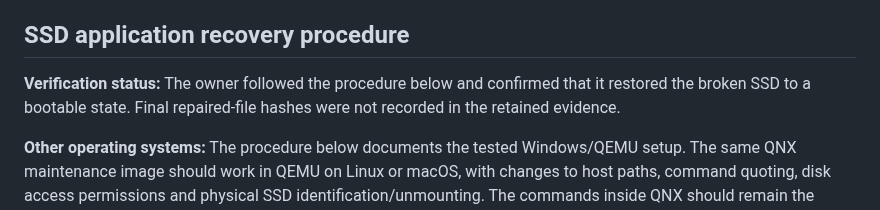
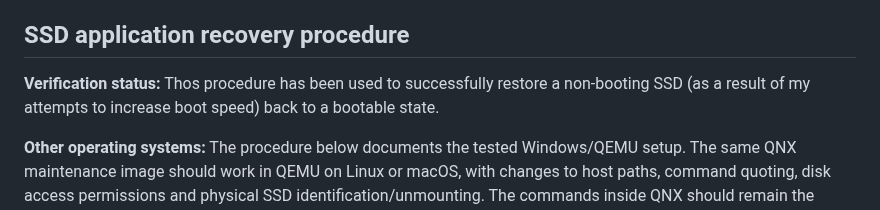
Before and after one commit to water-feature/PX-RE, a Markdown page: recovery.md, the part around the change. Drawn GitHub-style.

```diff
--- a/recovery.md
+++ b/recovery.md
@@ -28,7 +28,7 @@ Do not copy boot sectors between arbitrary layouts or assume MIDI recovery can r
 
 ## SSD application recovery procedure
 
-**Verification status:** The owner followed the procedure below and confirmed that it restored the broken SSD to a bootable state. Final repaired-file hashes were not recorded in the retained evidence.
+**Verification status:** Thos procedure has been used to successfully restore a non-booting SSD (as a result of my attempts to increase boot speed) back to a bootable state.
 
 **Other operating systems:** The procedure below documents the tested Windows/QEMU setup. The same QNX maintenance image should work in QEMU on Linux or macOS, with changes to host paths, command quoting, disk access permissions and physical SSD identification/unmounting. The commands inside QNX should remain the same if the emulated IDE controllers and disk order are preserved. Other VM applications may require different QNX disk drivers. Recovery on other hosts has not been verified.
 
```
